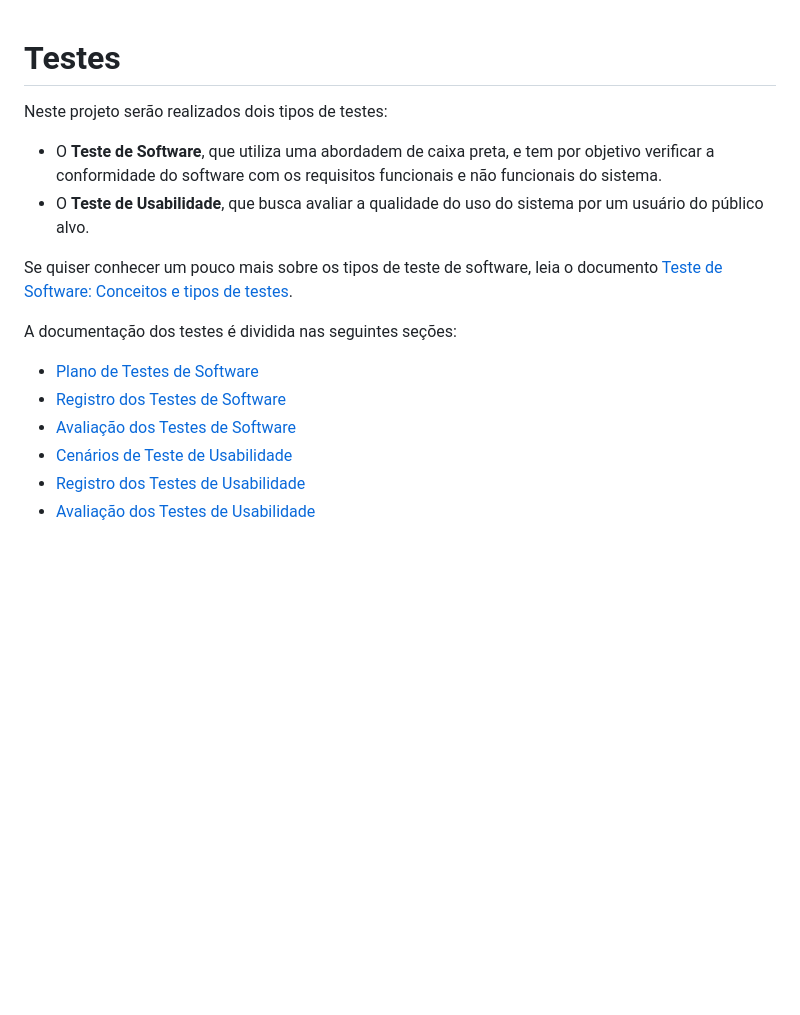
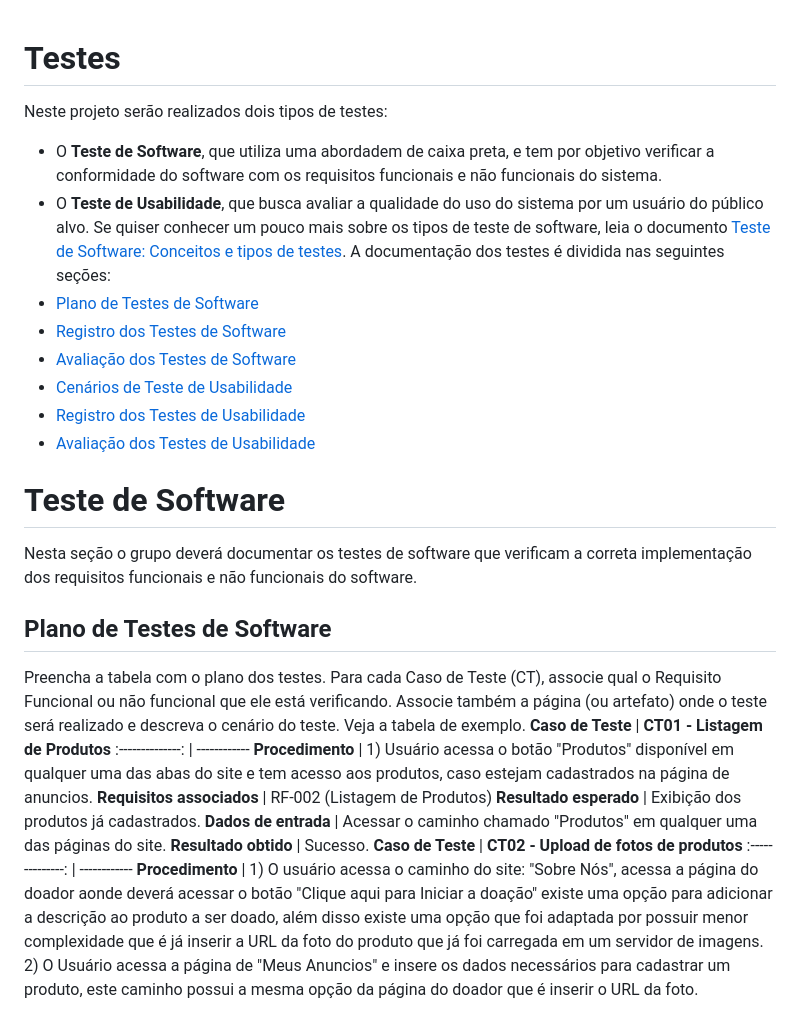
Before and after one commit to ICEI-PUC-Minas-PBR-SI/pbr-si-ads-2023-2-p1-tiaw-g6-tech-sustentavel, a Markdown page: docs/tests.md, the part around the change printed below. Drawn GitHub-style; blank space fills up the shorter version.

```diff
--- a/docs/tests.md
+++ b/docs/tests.md
@@ -1,18 +1,28 @@
 # Testes
-
 Neste projeto serão realizados dois tipos de testes:
-
  - O **Teste de Software**, que utiliza uma abordadem de caixa preta, e tem por objetivo verificar a conformidade do software com os requisitos funcionais e não funcionais do sistema.
  - O **Teste de Usabilidade**, que busca avaliar a qualidade do uso do sistema por um usuário do público alvo.
-
 Se quiser conhecer um pouco mais sobre os tipos de teste de software, leia o documento [Teste de Software: Conceitos e tipos de testes](https://blog.onedaytesting.com.br/teste-de-software/).
-
 A documentação dos testes é dividida nas seguintes seções:
-
  - [Plano de Testes de Software](#plano-de-testes-de-software)
  - [Registro dos Testes de Software](#registro-dos-testes-de-software)
  - [Avaliação dos Testes de Software](#avaliação-dos-testes-de-software)
  - [Cenários de Teste de Usabilidade](#cenários-de-teste-de-usabilidade)
  - [Registro dos Testes de Usabilidade](#registro-dos-testes-de-usabilidade)
  - [Avaliação dos Testes de Usabilidade](#avaliação-dos-testes-de-usabilidade)
+# Teste de Software
+Nesta seção o grupo deverá documentar os testes de software que verificam a correta implementação dos requisitos funcionais e não funcionais do software.
+## Plano de Testes de Software
+Preencha a tabela com o plano dos testes. Para cada Caso de Teste (CT), associe qual o Requisito  Funcional ou não funcional que ele está verificando. Associe também a página (ou artefato) onde o teste será realizado e descreva o cenário do teste. Veja a tabela de exemplo.
+**Caso de Teste** | **CT01 - Listagem de Produtos**
+:--------------: | ------------
+**Procedimento**  | 1) Usuário acessa o botão "Produtos" disponível em qualquer uma das abas do site e tem acesso aos produtos, caso estejam cadastrados na página de anuncios.
+**Requisitos associados** | RF-002 (Listagem de Produtos)
+**Resultado esperado** | Exibição dos produtos já cadastrados.
+**Dados de entrada** | Acessar o caminho chamado "Produtos" em qualquer uma das páginas do site.
+**Resultado obtido** | Sucesso.
+**Caso de Teste** | **CT02 - Upload de fotos de produtos**
+:--------------: | ------------
+**Procedimento**  | 1) O usuário acessa o caminho do site: "Sobre Nós", acessa a página do doador aonde deverá acessar o botão "Clique aqui para Iniciar a doação" existe uma opção para adicionar a descrição ao produto a ser doado, além disso existe uma opção que foi adaptada por possuir menor complexidade que é já inserir a URL da foto do produto que já foi carregada em um servidor de imagens.
+2) O Usuário acessa a página de "Meus Anuncios"  e insere os dados necessários para cadastrar um produto, este caminho possui a mesma opção da página do doador que é inserir o URL da foto.
 
```
Also changed, not shown: other parts of docs/tests.md (+70 -133 lines).
